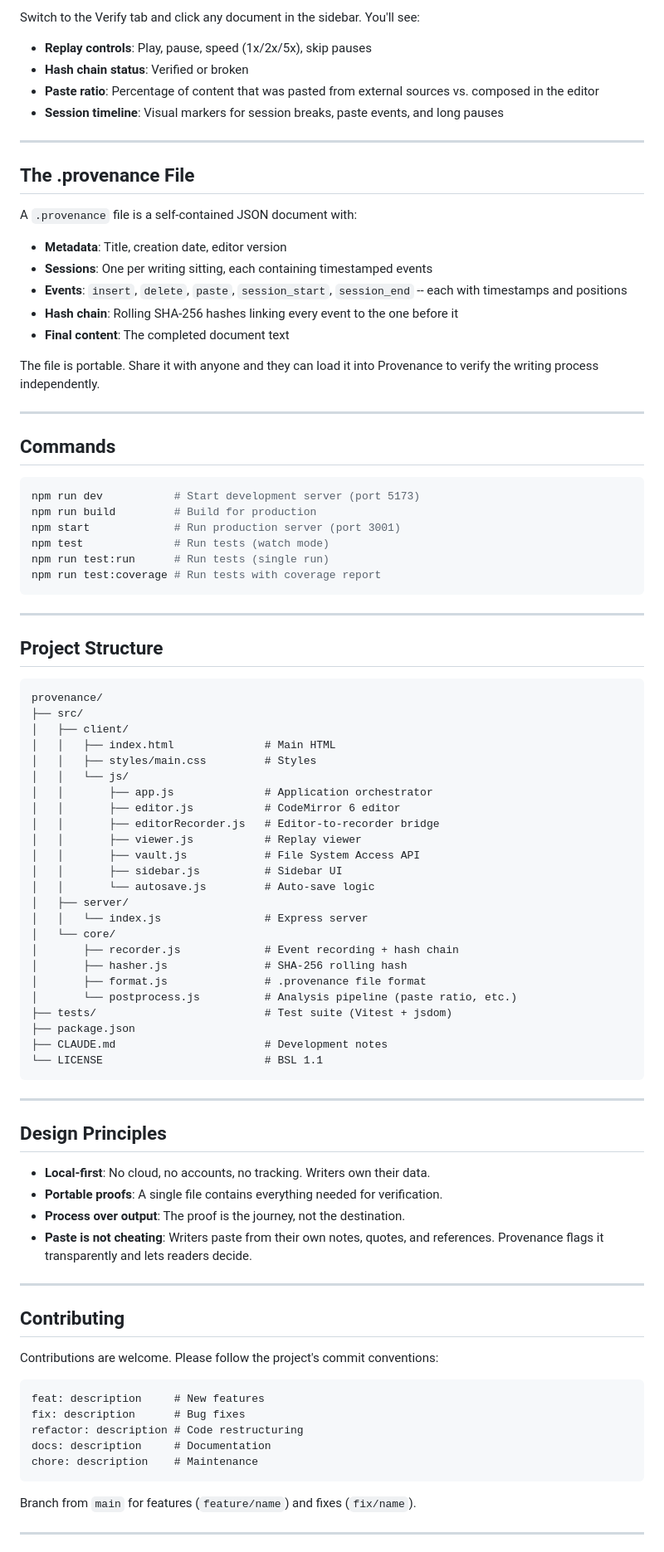
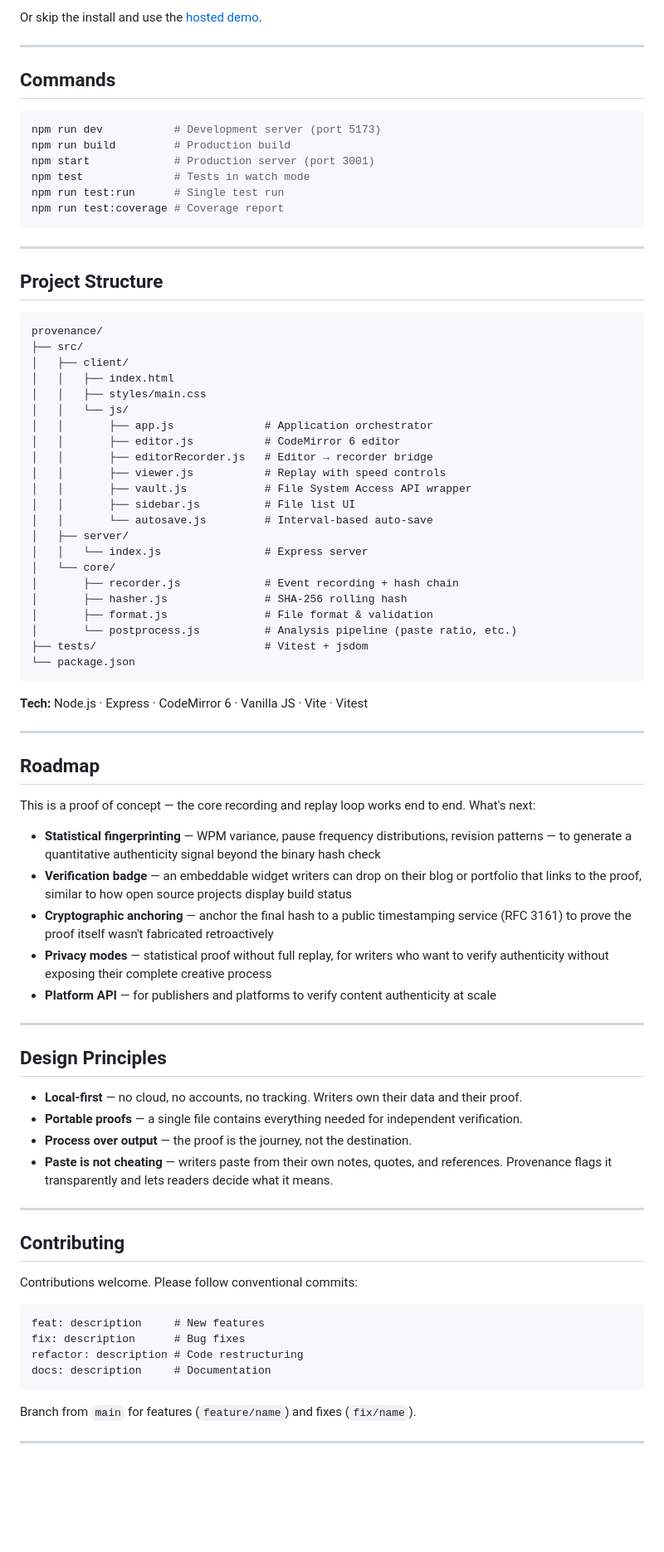
Before and after one commit to Vidhate/provenance, a Markdown page: README.md, the part around one of its changes. Shown at 83% size. GitHub-like rendering; blank space fills up the shorter version.

````diff
--- a/README.md
+++ b/README.md
@@ -97,35 +99,16 @@ Sessions are tracked automatically. Close the tab or switch documents, and the s
-Switch to the Verify tab and click any document in the sidebar. You'll see:
-
-- **Replay controls**: Play, pause, speed (1x/2x/5x), skip pauses
-- **Hash chain status**: Verified or broken
-- **Paste ratio**: Percentage of content that was pasted from external sources vs. composed in the editor
-- **Session timeline**: Visual markers for session breaks, paste events, and long pauses
-
----
-
-## The .provenance File
-
-A `.provenance` file is a self-contained JSON document with:
-
-- **Metadata**: Title, creation date, editor version
-- **Sessions**: One per writing sitting, each containing timestamped events
-- **Events**: `insert`, `delete`, `paste`, `session_start`, `session_end` -- each with timestamps and positions
-- **Hash chain**: Rolling SHA-256 hashes linking every event to the one before it
-- **Final content**: The completed document text
-
-The file is portable. Share it with anyone and they can load it into Provenance to verify the writing process independently.
+Or skip the install and use the [hosted demo](https://provenance-sand.vercel.app).
 
 ---
 
 ## Commands
 
 ```bash
-npm run dev           # Start development server (port 5173)
-npm run build         # Build for production
-npm start             # Run production server (port 3001)
-npm test              # Run tests (watch mode)
-npm run test:run      # Run tests (single run)
-npm run test:coverage # Run tests with coverage report
+npm run dev           # Development server (port 5173)
+npm run build         # Production build
+npm start             # Production server (port 3001)
+npm test              # Tests in watch mode
+npm run test:run      # Single test run
+npm run test:coverage # Coverage report
 ```
 
 ---
@@ -136,50 +119,61 @@ npm run test:coverage # Run tests with coverage report
 provenance/
 ├── src/
 │   ├── client/
-│   │   ├── index.html              # Main HTML
-│   │   ├── styles/main.css         # Styles
+│   │   ├── index.html
+│   │   ├── styles/main.css
 │   │   └── js/
 │   │       ├── app.js              # Application orchestrator
 │   │       ├── editor.js           # CodeMirror 6 editor
-│   │       ├── editorRecorder.js   # Editor-to-recorder bridge
-│   │       ├── viewer.js           # Replay viewer
-│   │       ├── vault.js            # File System Access API
-│   │       ├── sidebar.js          # Sidebar UI
-│   │       └── autosave.js         # Auto-save logic
+│   │       ├── editorRecorder.js   # Editor → recorder bridge
+│   │       ├── viewer.js           # Replay with speed controls
+│   │       ├── vault.js            # File System Access API wrapper
+│   │       ├── sidebar.js          # File list UI
+│   │       └── autosave.js         # Interval-based auto-save
 │   ├── server/
 │   │   └── index.js                # Express server
 │   └── core/
 │       ├── recorder.js             # Event recording + hash chain
 │       ├── hasher.js               # SHA-256 rolling hash
-│       ├── format.js               # .provenance file format
+│       ├── format.js               # File format & validation
 │       └── postprocess.js          # Analysis pipeline (paste ratio, etc.)
-├── tests/                          # Test suite (Vitest + jsdom)
-├── package.json
-├── CLAUDE.md                       # Development notes
-└── LICENSE                         # BSL 1.1
+├── tests/                          # Vitest + jsdom
+└── package.json
 ```
+
+**Tech:** Node.js · Express · CodeMirror 6 · Vanilla JS · Vite · Vitest
+
+---
+
+## Roadmap
+
+This is a proof of concept — the core recording and replay loop works end to end. What's next:
+
+- **Statistical fingerprinting** — WPM variance, pause frequency distributions, revision patterns — to generate a quantitative authenticity signal beyond the binary hash check
+- **Verification badge** — an embeddable widget writers can drop on their blog or portfolio that links to the proof, similar to how open source projects display build status
+- **Cryptographic anchoring** — anchor the final hash to a public timestamping service (RFC 3161) to prove the proof itself wasn't fabricated retroactively
+- **Privacy modes** — statistical proof without full replay, for writers who want to verify authenticity without exposing their complete creative process
+- **Platform API** — for publishers and platforms to verify content authenticity at scale
 
 ---
 
 ## Design Principles
 
-- **Local-first**: No cloud, no accounts, no tracking. Writers own their data.
-- **Portable proofs**: A single file contains everything needed for verification.
-- **Process over output**: The proof is the journey, not the destination.
-- **Paste is not cheating**: Writers paste from their own notes, quotes, and references. Provenance flags it transparently and lets readers decide.
+- **Local-first** — no cloud, no accounts, no tracking. Writers own their data and their proof.
+- **Portable proofs** — a single file contains everything needed for independent verification.
+- **Process over output** — the proof is the journey, not the destination.
+- **Paste is not cheating** — writers paste from their own notes, quotes, and references. Provenance flags it transparently and lets readers decide what it means.
 
 ---
 
 ## Contributing
 
-Contributions are welcome. Please follow the project's commit conventions:
+Contributions welcome. Please follow conventional commits:
 
 ```
 feat: description     # New features
 fix: description      # Bug fixes
 refactor: description # Code restructuring
 docs: description     # Documentation
-chore: description    # Maintenance
 ```
 
 Branch from `main` for features (`feature/name`) and fixes (`fix/name`).
````
Also changed, not shown: other parts of README.md (+76 -72 lines).
